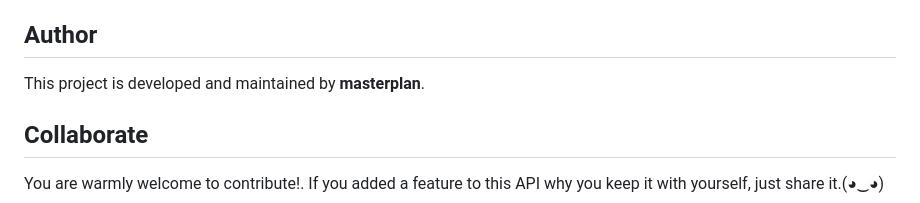
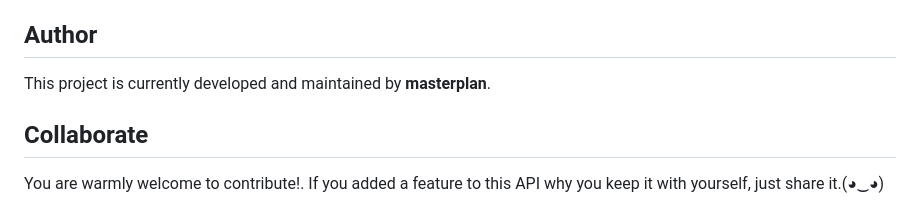
Before and after one commit to isaka-james/UDOM-RATIBA-API, a Markdown page: README.md, the part around the change. Drawn GitHub-style.

Commit message:
documentation v0.1

```diff
--- a/README.md
+++ b/README.md
@@ -205,7 +205,7 @@ The application is effortlessly hosted on Vercel, eliminating the need for a sep
 - The API endpoint is handled with indifinite care..
 
 ## Author
-This project is developed and maintained by **masterplan**.
+This project is currently developed and maintained by **masterplan**.
 
 ## Collaborate
 You are warmly welcome to contribute!. If you added a feature to this API why you keep it with yourself, just share it.(◕‿◕)
```
